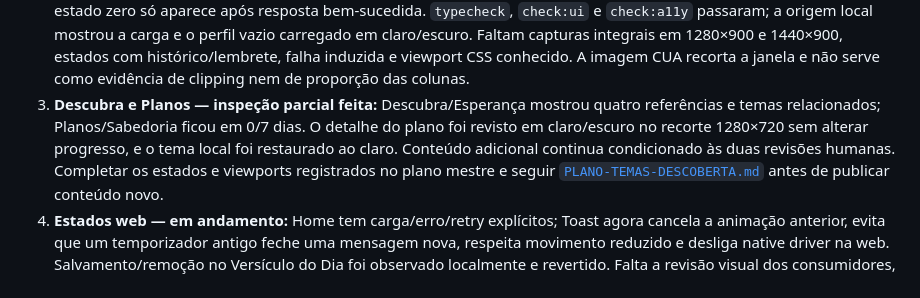
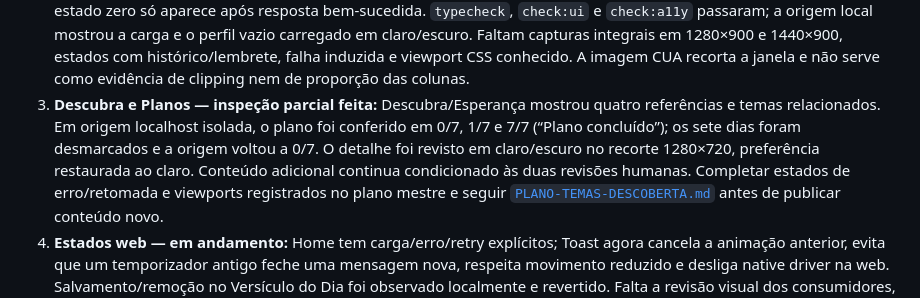
Before and after one commit to LoadCG/biblia-plataforma, a Markdown page: ESTADO-DO-PROJETO.md, the part around the change. Rendered like a GitHub page.

```diff
--- a/ESTADO-DO-PROJETO.md
+++ b/ESTADO-DO-PROJETO.md
@@ -170,11 +170,12 @@ revisão humana, execução remota e distribuição.
    induzida e viewport CSS conhecido. A imagem CUA recorta a janela e não serve
    como evidência de clipping nem de proporção das colunas.
 3. **Descubra e Planos — inspeção parcial feita:** Descubra/Esperança mostrou
-   quatro referências e temas relacionados; Planos/Sabedoria ficou em 0/7 dias.
-   O detalhe do plano foi revisto em claro/escuro no recorte 1280×720 sem alterar
-   progresso, e o tema local foi restaurado ao claro. Conteúdo adicional continua
-   condicionado às duas revisões humanas. Completar os estados e viewports
-   registrados no plano mestre e seguir
+   quatro referências e temas relacionados. Em origem localhost isolada, o plano
+   foi conferido em 0/7, 1/7 e 7/7 (“Plano concluído”); os sete dias foram
+   desmarcados e a origem voltou a 0/7. O detalhe foi revisto em claro/escuro no
+   recorte 1280×720, preferência restaurada ao claro. Conteúdo adicional continua
+   condicionado às duas revisões humanas. Completar estados de erro/retomada e
+   viewports registrados no plano mestre e seguir
    [`PLANO-TEMAS-DESCOBERTA.md`](./PLANO-TEMAS-DESCOBERTA.md) antes de publicar
    conteúdo novo.
 4. **Estados web — em andamento:** Home tem carga/erro/retry explícitos; Toast
```
Also changed, not shown: docs/PLANO-MESTRE-Q4-2026.md (+9 -8 lines).
